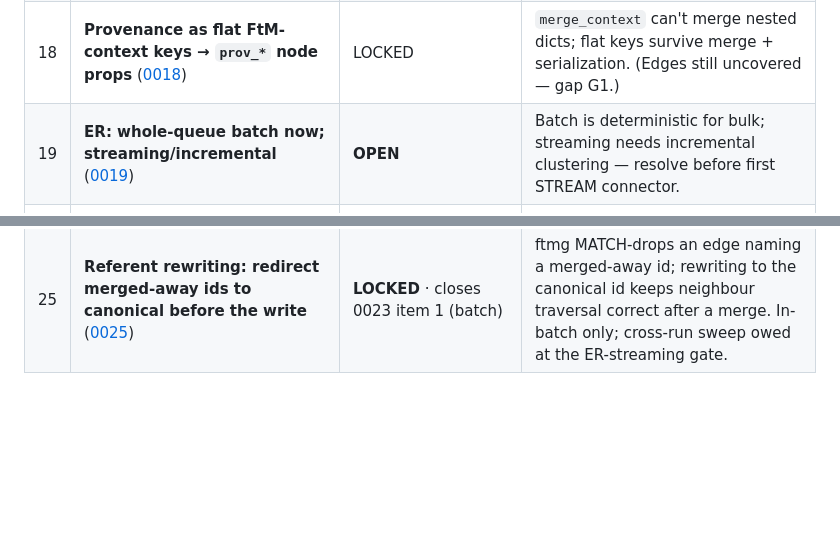
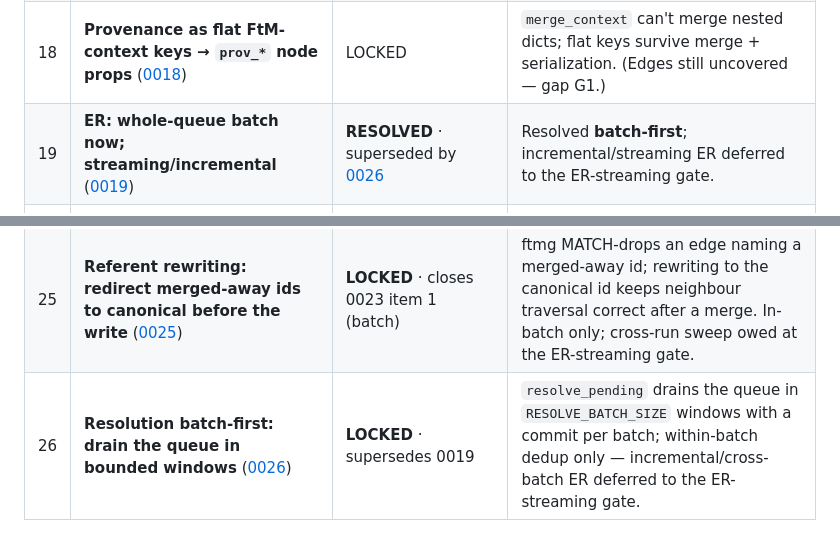
Before and after one commit to damran/worldmonitor-agentic, a Markdown page: docs/decisions/README.md, 2 parts joined by grey strips. Rendered like a GitHub page; blank space fills up the shorter version.

```diff
--- a/docs/decisions/README.md
+++ b/docs/decisions/README.md
@@ -34,10 +34,11 @@
 | 16 | **Splink ER model: expert-set weights (v0), EM-trained later** ([0016](0016-splink-expert-set-weights.md)) | LOCKED (v0) | One source, no labels; transparent + reproducible now, EM is a gated upgrade. |
 | 17 | **Tenant isolation: app-layer composite keys, not per-tenant DB** ([0017](0017-app-layer-tenant-isolation.md)) | LOCKED | Neo4j Community has no per-tenant RBAC; `tenant_id` in MERGE key + composite `(tenant_id, anchor)` constraint. |
 | 18 | **Provenance as flat FtM-context keys → `prov_*` node props** ([0018](0018-provenance-as-ftm-context-properties.md)) | LOCKED | `merge_context` can't merge nested dicts; flat keys survive merge + serialization. (Edges still uncovered — gap G1.) |
-| 19 | **ER: whole-queue batch now; streaming/incremental** ([0019](0019-batch-vs-streaming-resolution.md)) | **OPEN** | Batch is deterministic for bulk; streaming needs incremental clustering — resolve before first STREAM connector. |
+| 19 | **ER: whole-queue batch now; streaming/incremental** ([0019](0019-batch-vs-streaming-resolution.md)) | **RESOLVED** · superseded by [0026](0026-batch-first-resolution.md) | Resolved **batch-first**; incremental/streaming ER deferred to the ER-streaming gate. |
 | 20 | **Catastrophic-merge guard: hardcoded conservative thresholds (v0)** ([0020](0020-merge-guard-thresholds.md)) | LOCKED (v0) · superseded by [0024](0024-merge-guard-alert-mode-build-phase.md) for build phase | `>10` members or any PEP/sanctioned → human review; rule-engine config deferred. |
 | 21 | **Raw lands in object storage before mapping/enqueue** ([0021](0021-raw-lands-before-mapping.md)) | LOCKED | Concrete s3:// provenance pointer + replayable re-mapping without re-fetch. |
 | 22 | **Connector output: strict FtM validation (fail-loud)** ([0022](0022-strict-schema-validation.md)) | LOCKED | L2 is the contract; bad data fails at the source, never corrupts the graph silently. |
 | 23 | **Resolved-graph edge materialization: accepted v0 limitations** ([0023](0023-edge-materialization-v0-limitations.md)) | **OPEN** (debt) · item 1 closed by [0025](0025-referent-rewriting.md) | Edge referent-rewriting **closed (batch) by 0025**; abstract `Thing`-range links still owed before Phase 4. |
 | 24 | **Catastrophic-merge guard: alert-only mode for the build phase** ([0024](0024-merge-guard-alert-mode-build-phase.md)) | **LOCKED (build phase, TEMPORARY)** · supersedes 0020 for build phase | `MERGE_GUARD_MODE` flag: build phase **alerts + writes** flagged merges (durable `merge_alerts` trail) instead of parking them; MUST flip back to `block` with human sign-off before production. |
 | 25 | **Referent rewriting: redirect merged-away ids to canonical before the write** ([0025](0025-referent-rewriting.md)) | **LOCKED** · closes 0023 item 1 (batch) | ftmg MATCH-drops an edge naming a merged-away id; rewriting to the canonical id keeps neighbour traversal correct after a merge. In-batch only; cross-run sweep owed at the ER-streaming gate. |
+| 26 | **Resolution batch-first: drain the queue in bounded windows** ([0026](0026-batch-first-resolution.md)) | **LOCKED** · supersedes 0019 | `resolve_pending` drains the queue in `RESOLVE_BATCH_SIZE` windows with a commit per batch; within-batch dedup only — incremental/cross-batch ER deferred to the ER-streaming gate. |
```
Also changed, not shown: docs/decisions/0026-batch-first-resolution.md (added, +58 -0 lines).
